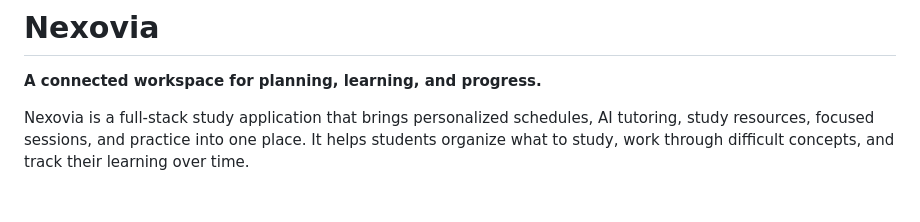
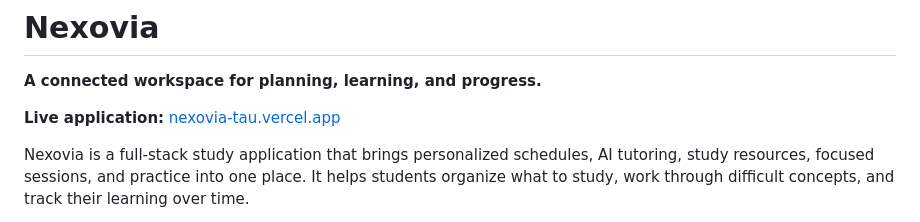
Before and after one commit to s-pushpahasini27/NEXOVIA, a Markdown page: README.md, the part around the change. Rendered like a GitHub page; blank space fills up the shorter version.

Commit message:
docs: add Nexovia live application link

```diff
--- a/README.md
+++ b/README.md
@@ -1,6 +1,8 @@
 # Nexovia
 
 **A connected workspace for planning, learning, and progress.**
+
+**Live application:** [nexovia-tau.vercel.app](https://nexovia-tau.vercel.app/)
 
 Nexovia is a full-stack study application that brings personalized schedules, AI tutoring, study resources, focused sessions, and practice into one place. It helps students organize what to study, work through difficult concepts, and track their learning over time.
 
```
